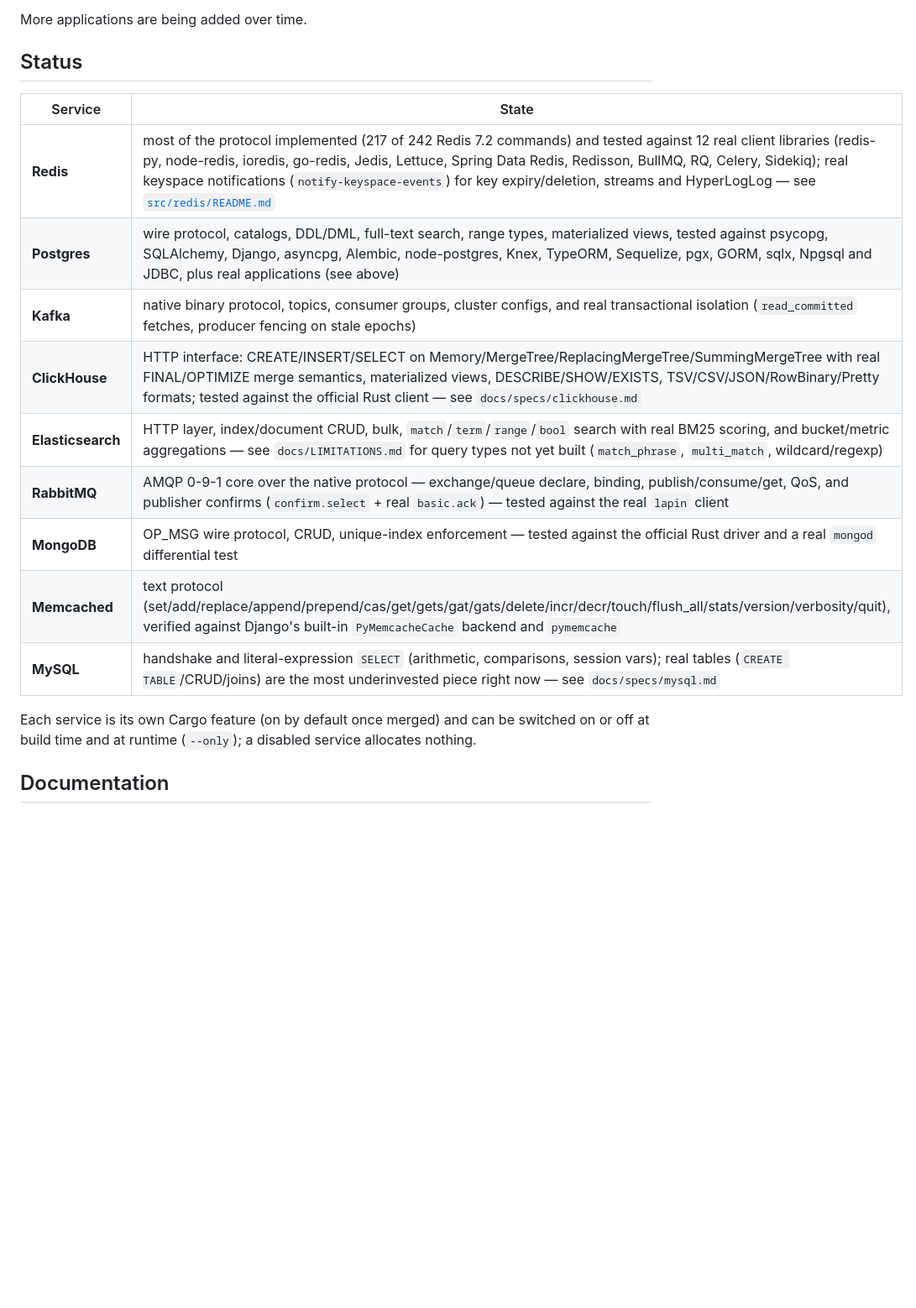
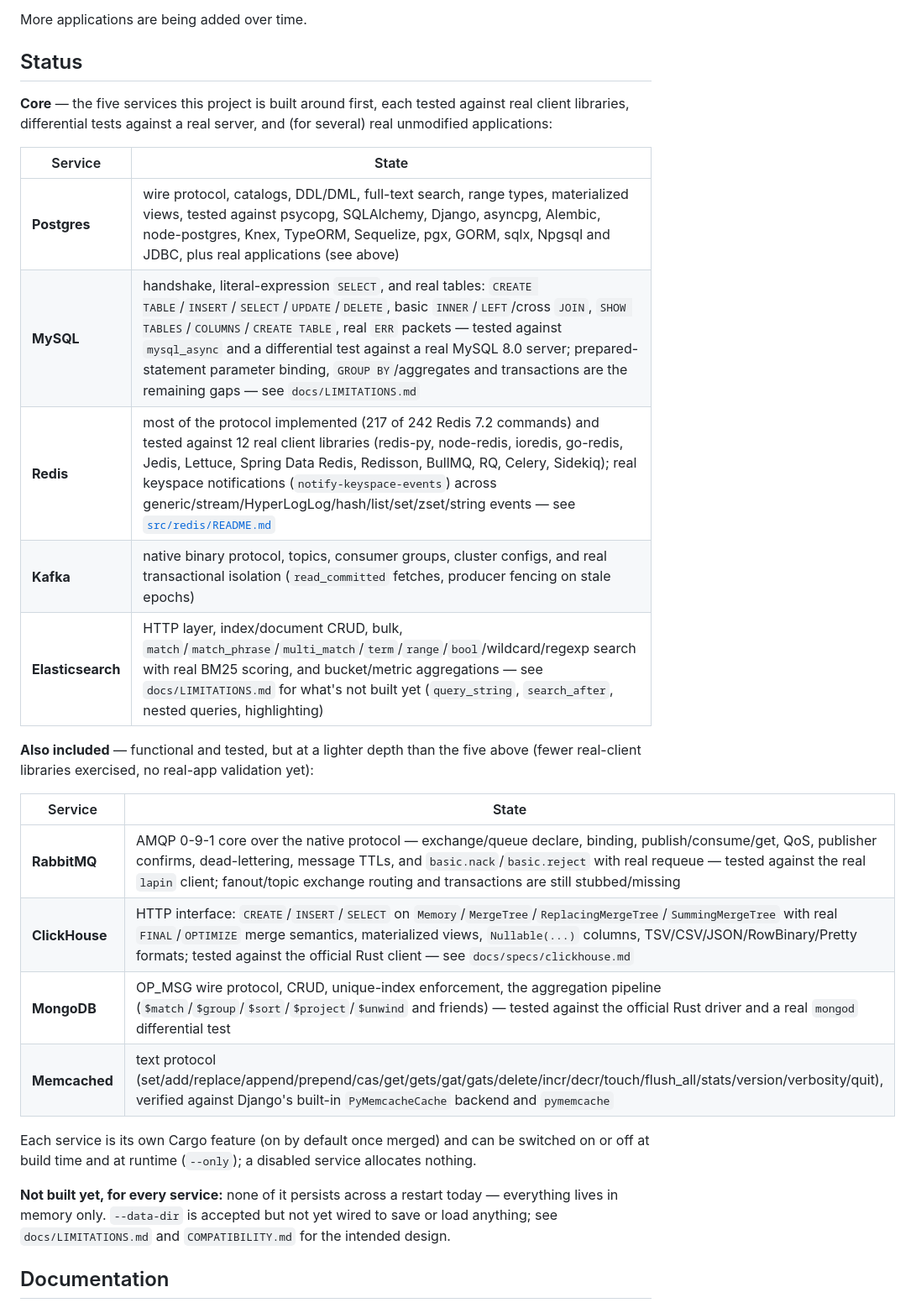
Before and after one commit to its-banana-coder/noida-db, a Markdown page: README.md, the part around one of its changes. Shown at 84% size. Rendered like a GitHub page; blank space fills up the shorter version.

Commit message:
docs: tier README status into core 5 vs. also-included, refresh state
Postgres/MySQL/Redis/Kafka/Elasticsearch are the project's near-term
focus; ClickHouse/MongoDB/RabbitMQ/Memcached are functional and tested,
just at a lighter depth (fewer client libraries, no real-app
validation yet). Also refreshes MySQL (real tables), RabbitMQ
(dead-lettering/TTL/nack-reject), ClickHouse (Nullable) status text,
and adds a persistence-gap callout matching docs/LIMITATIONS.md.

Co-Authored-By: Claude Sonnet 5 <noreply@anthropic.com>

```diff
--- a/README.md
+++ b/README.md
@@ -55,21 +57,37 @@ More applications are being added over time.
 
 ## Status
 
+**Core** — the five services this project is built around first, each
+tested against real client libraries, differential tests against a real
+server, and (for several) real unmodified applications:
+
 | Service | State |
 |---|---|
-| **Redis** | most of the protocol implemented (217 of 242 Redis 7.2 commands) and tested against 12 real client libraries (redis-py, node-redis, ioredis, go-redis, Jedis, Lettuce, Spring Data Redis, Redisson, BullMQ, RQ, Celery, Sidekiq); real keyspace notifications (`notify-keyspace-events`) for key expiry/deletion, streams and HyperLogLog — see [`src/redis/README.md`](src/redis/README.md) |
 | **Postgres** | wire protocol, catalogs, DDL/DML, full-text search, range types, materialized views, tested against psycopg, SQLAlchemy, Django, asyncpg, Alembic, node-postgres, Knex, TypeORM, Sequelize, pgx, GORM, sqlx, Npgsql and JDBC, plus real applications (see above) |
+| **MySQL** | handshake, literal-expression `SELECT`, and real tables: `CREATE TABLE`/`INSERT`/`SELECT`/`UPDATE`/`DELETE`, basic `INNER`/`LEFT`/cross `JOIN`, `SHOW TABLES`/`COLUMNS`/`CREATE TABLE`, real `ERR` packets — tested against `mysql_async` and a differential test against a real MySQL 8.0 server; prepared-statement parameter binding, `GROUP BY`/aggregates and transactions are the remaining gaps — see `docs/LIMITATIONS.md` |
+| **Redis** | most of the protocol implemented (217 of 242 Redis 7.2 commands) and tested against 12 real client libraries (redis-py, node-redis, ioredis, go-redis, Jedis, Lettuce, Spring Data Redis, Redisson, BullMQ, RQ, Celery, Sidekiq); real keyspace notifications (`notify-keyspace-events`) across generic/stream/HyperLogLog/hash/list/set/zset/string events — see [`src/redis/README.md`](src/redis/README.md) |
 | **Kafka** | native binary protocol, topics, consumer groups, cluster configs, and real transactional isolation (`read_committed` fetches, producer fencing on stale epochs) |
-| **ClickHouse** | HTTP interface: CREATE/INSERT/SELECT on Memory/MergeTree/ReplacingMergeTree/SummingMergeTree with real FINAL/OPTIMIZE merge semantics, materialized views, DESCRIBE/SHOW/EXISTS, TSV/CSV/JSON/RowBinary/Pretty formats; tested against the official Rust client — see `docs/specs/clickhouse.md` |
-| **Elasticsearch** | HTTP layer, index/document CRUD, bulk, `match`/`term`/`range`/`bool` search with real BM25 scoring, and bucket/metric aggregations — see `docs/LIMITATIONS.md` for query types not yet built (`match_phrase`, `multi_match`, wildcard/regexp) |
-| **RabbitMQ** | AMQP 0-9-1 core over the native protocol — exchange/queue declare, binding, publish/consume/get, QoS, and publisher confirms (`confirm.select` + real `basic.ack`) — tested against the real `lapin` client |
-| **MongoDB** | OP_MSG wire protocol, CRUD, unique-index enforcement — tested against the official Rust driver and a real `mongod` differential test |
+| **Elasticsearch** | HTTP layer, index/document CRUD, bulk, `match`/`match_phrase`/`multi_match`/`term`/`range`/`bool`/wildcard/regexp search with real BM25 scoring, and bucket/metric aggregations — see `docs/LIMITATIONS.md` for what's not built yet (`query_string`, `search_after`, nested queries, highlighting) |
+
+**Also included** — functional and tested, but at a lighter depth than
+the five above (fewer real-client libraries exercised, no real-app
+validation yet):
+
+| Service | State |
+|---|---|
+| **RabbitMQ** | AMQP 0-9-1 core over the native protocol — exchange/queue declare, binding, publish/consume/get, QoS, publisher confirms, dead-lettering, message TTLs, and `basic.nack`/`basic.reject` with real requeue — tested against the real `lapin` client; fanout/topic exchange routing and transactions are still stubbed/missing |
+| **ClickHouse** | HTTP interface: `CREATE`/`INSERT`/`SELECT` on `Memory`/`MergeTree`/`ReplacingMergeTree`/`SummingMergeTree` with real `FINAL`/`OPTIMIZE` merge semantics, materialized views, `Nullable(...)` columns, TSV/CSV/JSON/RowBinary/Pretty formats; tested against the official Rust client — see `docs/specs/clickhouse.md` |
+| **MongoDB** | OP_MSG wire protocol, CRUD, unique-index enforcement, the aggregation pipeline (`$match`/`$group`/`$sort`/`$project`/`$unwind` and friends) — tested against the official Rust driver and a real `mongod` differential test |
 | **Memcached** | text protocol (set/add/replace/append/prepend/cas/get/gets/gat/gats/delete/incr/decr/touch/flush_all/stats/version/verbosity/quit), verified against Django's built-in `PyMemcacheCache` backend and `pymemcache` |
-| **MySQL** | handshake and literal-expression `SELECT` (arithmetic, comparisons, session vars); real tables (`CREATE TABLE`/CRUD/joins) are the most underinvested piece right now — see `docs/specs/mysql.md` |
 
 Each service is its own Cargo feature (on by default once merged) and can
 be switched on or off at build time and at runtime (`--only`); a disabled
 service allocates nothing.
+
+**Not built yet, for every service:** none of it persists across a
+restart today — everything lives in memory only. `--data-dir` is
+accepted but not yet wired to save or load anything; see
+`docs/LIMITATIONS.md` and `COMPATIBILITY.md` for the intended design.
 
 ## Documentation
 
```
Also changed, not shown: other parts of README.md (+6 -4 lines).
